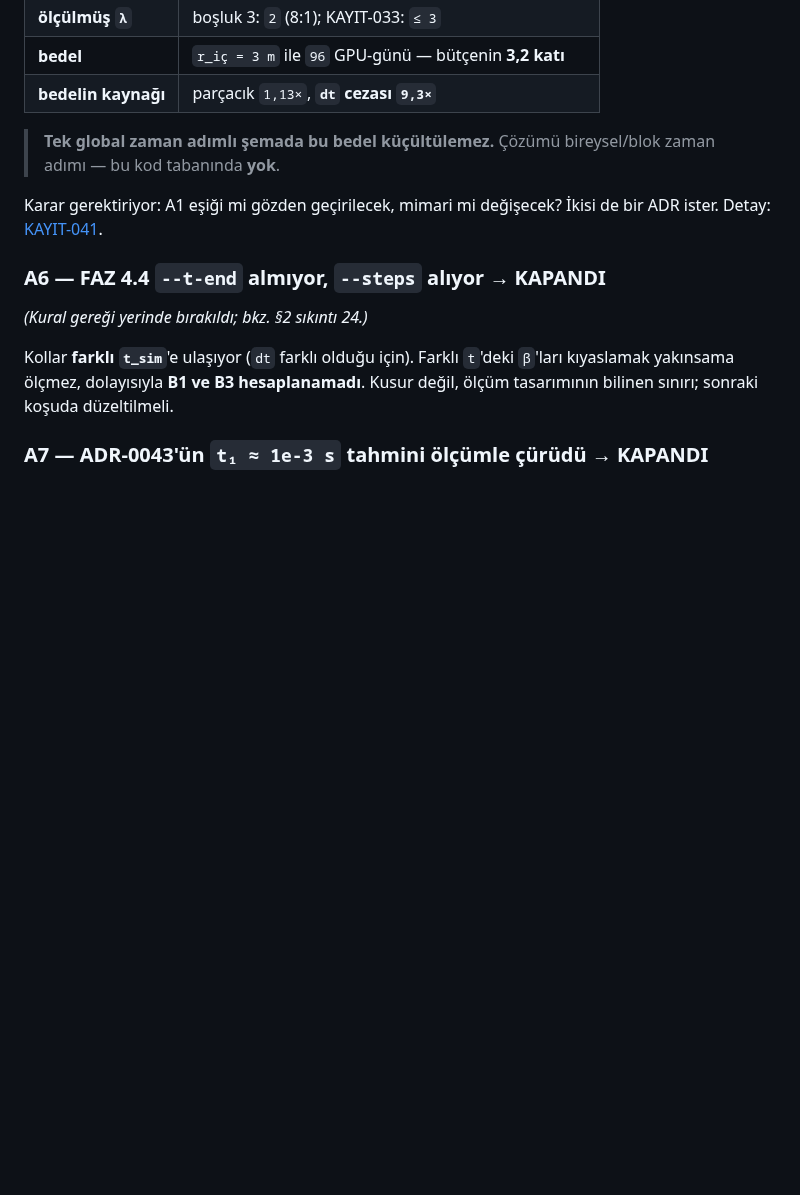
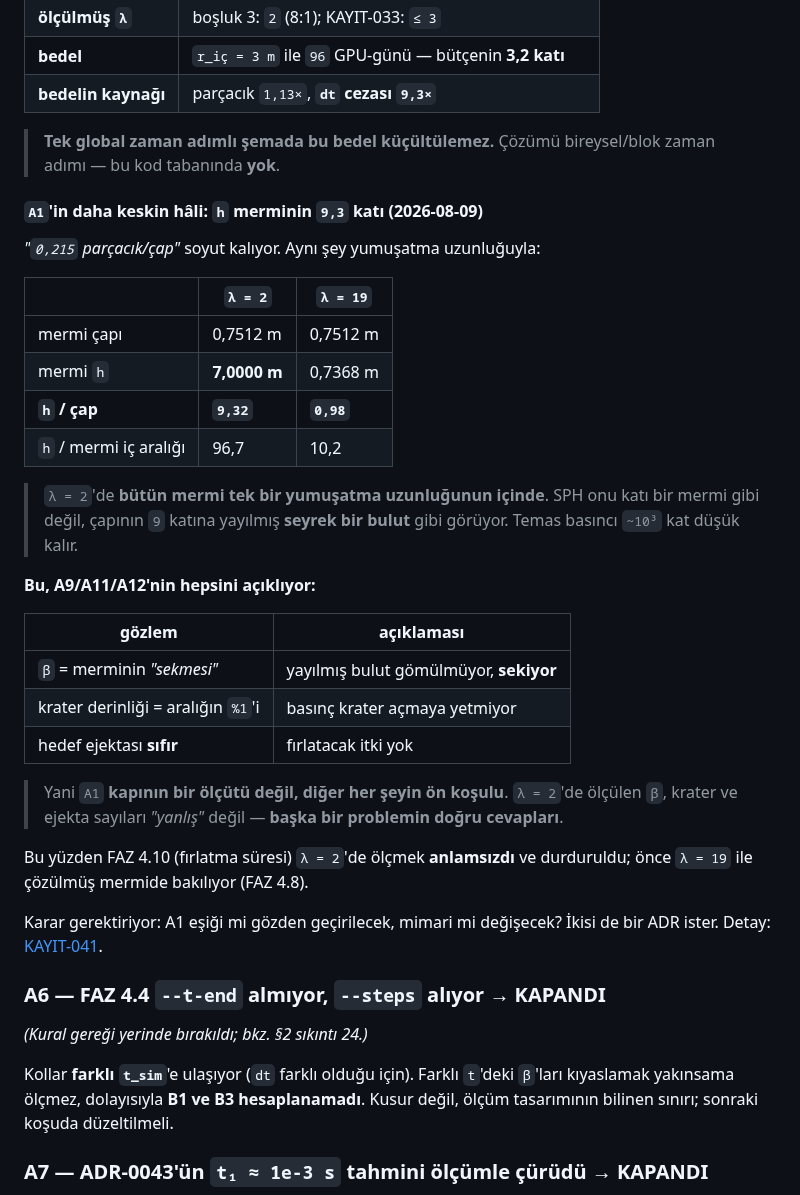
Before and after one commit to Yagiz-D-Ekrem-Dolar/dart-rift, a Markdown page: docs/FAZ4-SIKINTI-RAPORU.md, the part around the change. Drawn GitHub-style; blank space fills up the shorter version.

Commit message:
A1'in keskin hali: mermi h'si kendi capinin 9.3 KATI -- her seyi acikliyor
"0.215 parcacik/cap" soyut kaliyor. Ayni sey yumusatma uzunluguyla:

                      lam=2      lam=19
  mermi capi          0.7512 m   0.7512 m
  mermi h             7.0000 m   0.7368 m
  h / cap             9.32       0.98
  h / mermi ic aralik 96.7       10.2

lam=2'de BUTUN MERMI TEK BIR YUMUSATMA UZUNLUGUNUN ICINDE. SPH onu
kati bir mermi gibi degil, capinin 9 katina yayilmis SEYREK BIR BULUT
gibi goruyor. Temas basinci ~10^3 kat dusuk kalir.

BU, A9/A11/A12'NIN HEPSINI ACIKLIYOR:
  beta = merminin "sekmesi"      -> yayilmis bulut gomulmuyor, sekiyor
  krater derinligi araligin %1'i -> basinc krater acmaya yetmiyor
  hedef ejektasi SIFIR           -> firlatacak itki yok

Yani A1 kapinin bir olcutu DEGIL, diger her seyin ON KOSULU. lam=2'de
olculen beta/krater/ejekta sayilari "yanlis" degil -- BASKA BIR
PROBLEMIN DOGRU CEVAPLARI.

Bu yuzden FAZ 4.10 (firlatma suresi) lam=2'de olcmek ANLAMSIZDI ve
durduruldu. Once lam=19 ile cozulmus mermide bakiliyor: FAZ 4.8
kosuyor ve A1 = 2.0391 (COZULMUS) raporladi.

Co-Authored-By: Claude Opus 5 <noreply@anthropic.com>

```diff
--- a/docs/FAZ4-SIKINTI-RAPORU.md
+++ b/docs/FAZ4-SIKINTI-RAPORU.md
@@ -54,6 +54,37 @@ kalacak.
 
 > **Tek global zaman adımlı şemada bu bedel küçültülemez.** Çözümü
 > bireysel/blok zaman adımı — bu kod tabanında **yok**.
+
+#### `A1`'in daha keskin hâli: **`h` merminin `9,3` katı** (2026-08-09)
+
+*"`0,215` parçacık/çap"* soyut kalıyor. Aynı şey yumuşatma uzunluğuyla:
+
+| | `λ = 2` | `λ = 19` |
+|---|---|---|
+| mermi çapı | 0,7512 m | 0,7512 m |
+| mermi `h` | **7,0000 m** | 0,7368 m |
+| **`h` / çap** | **`9,32`** | **`0,98`** |
+| `h` / mermi iç aralığı | 96,7 | 10,2 |
+
+> `λ = 2`'de **bütün mermi tek bir yumuşatma uzunluğunun içinde**.
+> SPH onu katı bir mermi gibi değil, çapının `9` katına yayılmış
+> **seyrek bir bulut** gibi görüyor. Temas basıncı `~10³` kat düşük
+> kalır.
+
+**Bu, A9/A11/A12'nin hepsini açıklıyor:**
+
+| gözlem | açıklaması |
+|---|---|
+| `β` = merminin *"sekmesi"* | yayılmış bulut gömülmüyor, **sekiyor** |
+| krater derinliği = aralığın `%1`'i | basınç krater açmaya yetmiyor |
+| hedef ejektası **sıfır** | fırlatacak itki yok |
+
+> Yani `A1` **kapının bir ölçütü değil, diğer her şeyin ön koşulu**.
+> `λ = 2`'de ölçülen `β`, krater ve ejekta sayıları *"yanlış"* değil —
+> **başka bir problemin doğru cevapları**.
+
+Bu yüzden FAZ 4.10 (fırlatma süresi) `λ = 2`'de ölçmek **anlamsızdı** ve
+durduruldu; önce `λ = 19` ile çözülmüş mermide bakılıyor (FAZ 4.8).
 
 Karar gerektiriyor: A1 eşiği mi gözden geçirilecek, mimari mi
 değişecek? İkisi de bir ADR ister. Detay:
```
